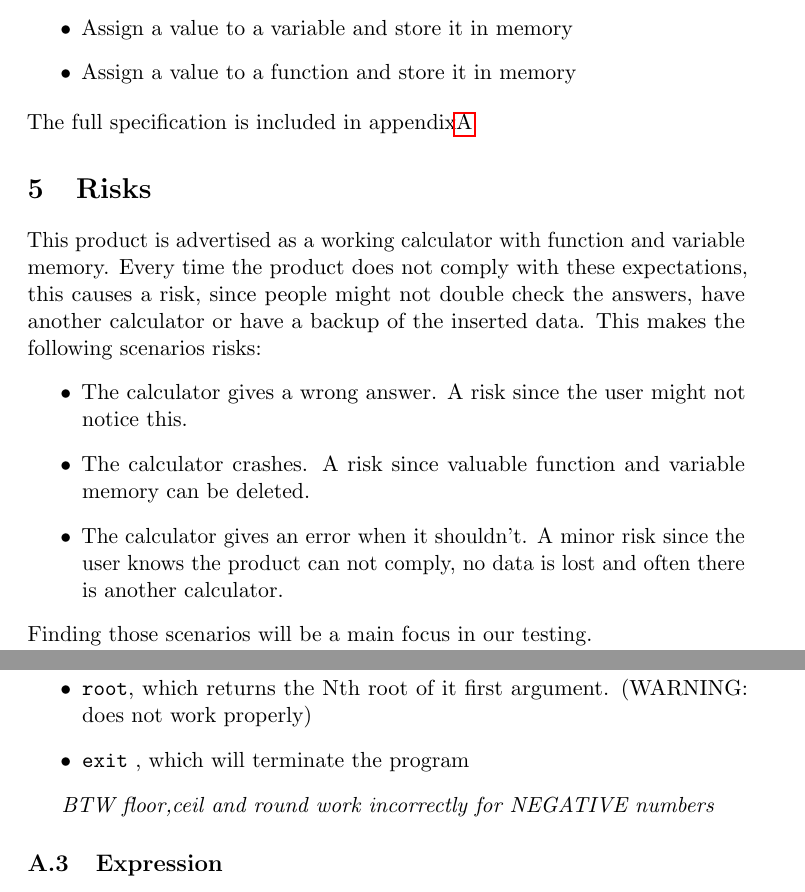
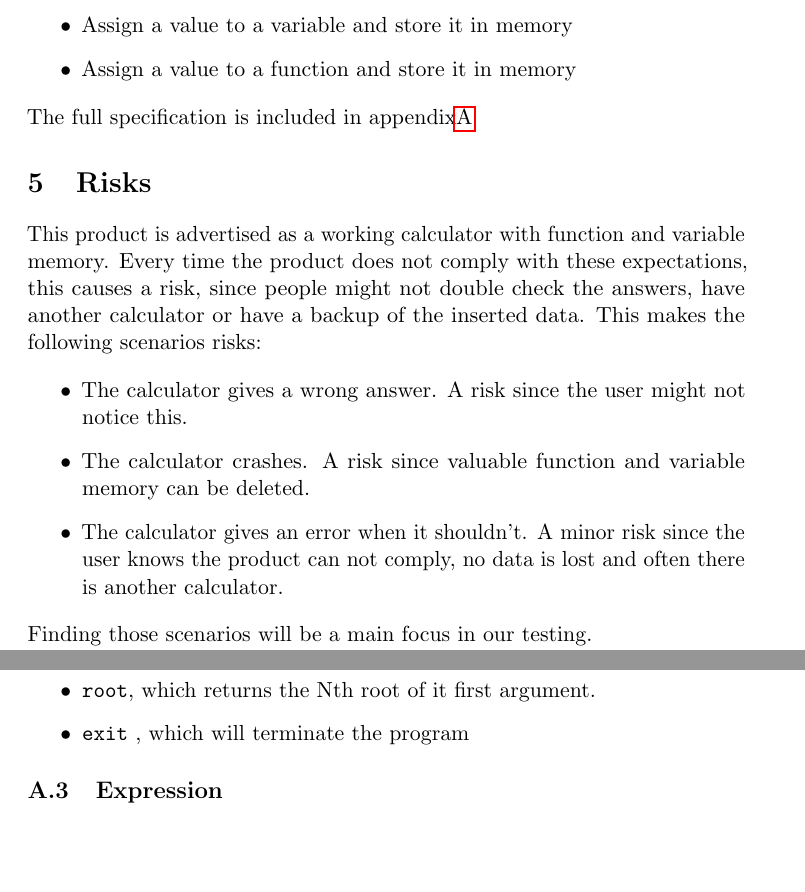
Before and after one commit to alanrandrade/CommandlineCalculator, a LaTeX problem sheet (assignment1/assignment1.tex): two parts of pages 2 and 6 of 7, joined at a grey line, cut so that both start at the same text, the shorter picture padded with empty space. Compiled offline with pdfLaTeX.

Commit message:
Commentaar Ramon toegvoegd als %%COMMENT:

```diff
--- a/assignment1/assignment1.tex
+++ b/assignment1/assignment1.tex
@@ -78,11 +87,20 @@ The full specification is included in appendix\ref{app:specification}
 %% shall do. (Do not include specification documents, but refer to them.)
 \section{Risks}
 % Martin Huijben
-This product is advertised as a working calculator with function and variable memory. Every time the product does not comply with these expectations, this causes a risk, since people might not double check the answers, have another calculator or have a backup of the inserted data. This makes the following scenarios risks:
+This product is advertised as a working calculator with function and
+variable memory. Every time the product does not comply with these
+expectations, this causes a risk, since people might not double check
+the answers, have another calculator or have a backup of the inserted
+data. This makes the following scenarios risks:
+
+%% COMMENT: It comes down to 'it does not conform, so it is a risk.'
+%% COMMENT: A risk is what the consequences of an issue are!
+
+
 \begin{itemize}
-	\item The calculator gives a wrong answer. A risk since the user might not notice this.
+	\item The calculator gives a wrong answer. A risk since the user might not notice this. %% COMMENT: And since other product may use answers as inputs
 	\item The calculator crashes. A risk since valuable function and variable memory can be deleted.
-	\item The calculator gives an error when it shouldn't. A minor risk since the user knows the product can not comply, no data is lost and often there is another calculator.
+	\item The calculator gives an error when it shouldn't. A minor risk since the user knows the product can not comply, no data is lost and often there is another calculator. %% COMMENT: any expected errors, such as 'divide by zero'?
 \end{itemize}
 Finding those scenarios will be a main focus in our testing.
 
@@ -277,13 +312,13 @@ The program will be initialized with the following functions
 \item \texttt{log}
 \item \texttt{ln}, which
 \item \texttt{sqrt}, which returns the square root of its
-\item \texttt{root}, which returns the Nth root of it first argument.  (WARNING: does not work properly)
+\item \texttt{root}, which returns the Nth root of it first argument.  %%(WARNING: does not work properly)
 \item \texttt{exit} , which will terminate the program
 \end{itemize}
 
 
 
-\emph{BTW floor,ceil and round work incorrectly for NEGATIVE numbers}
+%%\emph{BTW floor,ceil and round work incorrectly for NEGATIVE numbers}
 \subsection{Expression}
 A valid expression is defined using Context-free Grammar
 
```
Also changed, not shown: assignment1/assignment1.tex (44 more changed lines).
